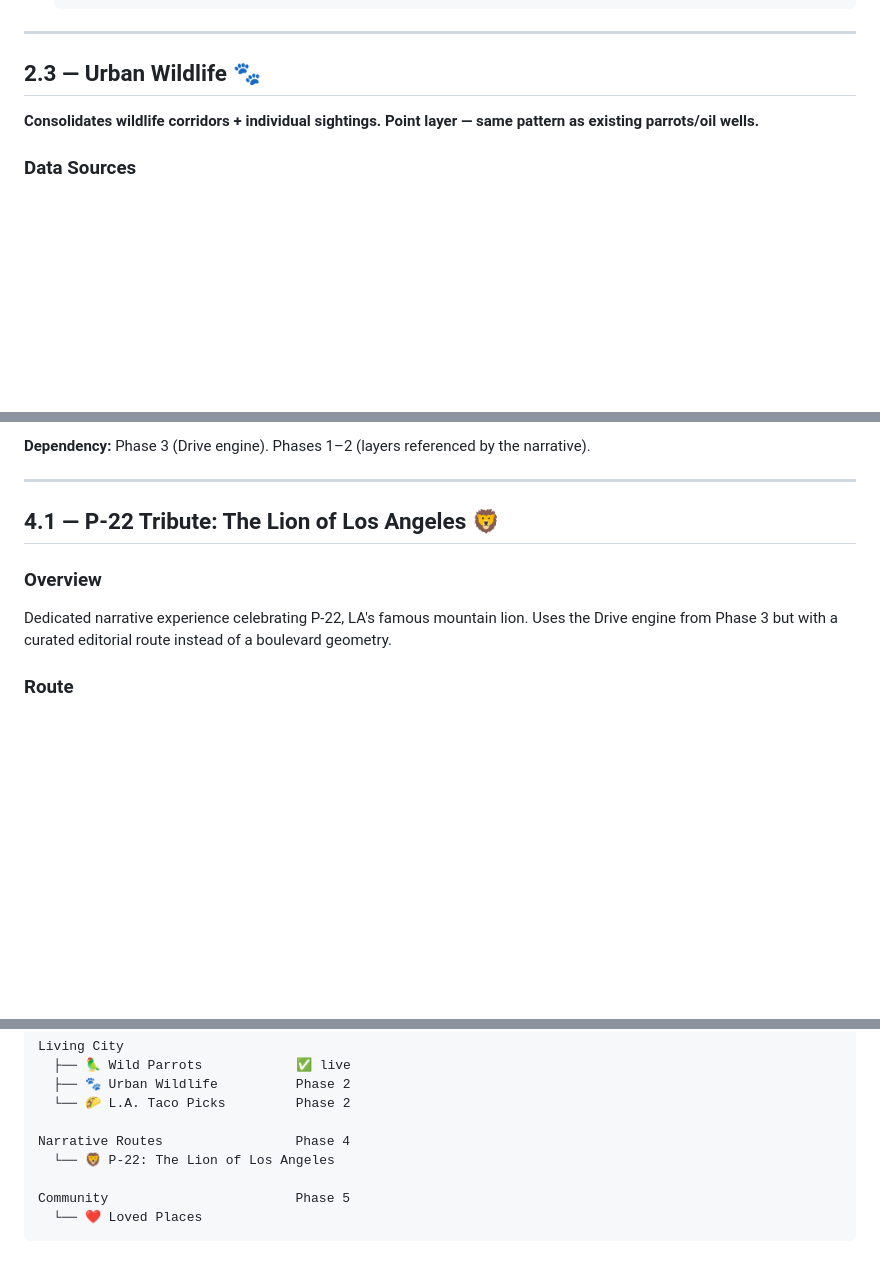
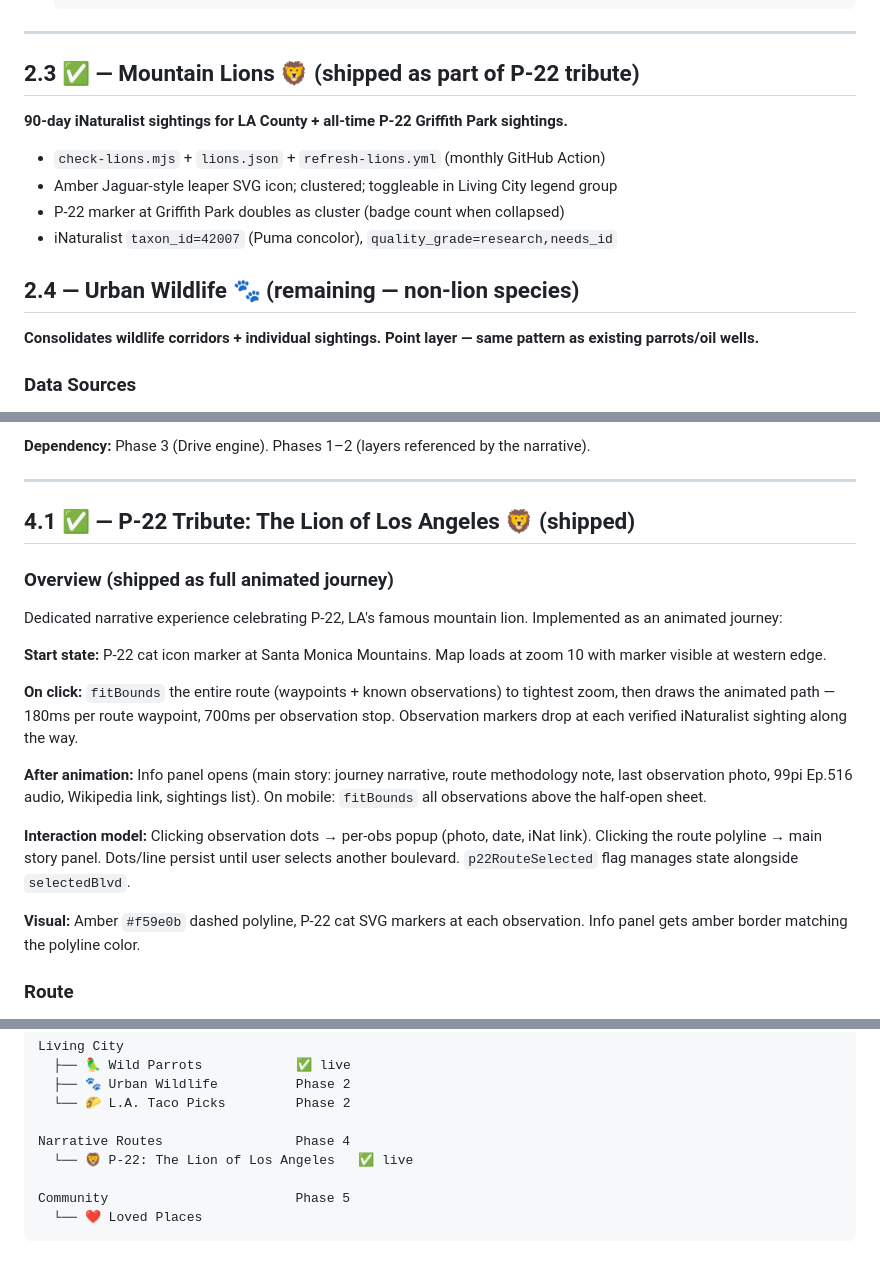
Before and after one commit to omaraltaher/la-boulevards, a Markdown page: PLAN.md, 3 parts joined by grey strips. Rendered like a GitHub page; blank space fills up the shorter version.

```diff
--- a/PLAN.md
+++ b/PLAN.md
@@ -426,7 +427,14 @@ out skel qt;
 
 ---
 
-## 2.3 — Urban Wildlife 🐾
+## 2.3 ✅ — Mountain Lions 🦁 (shipped as part of P-22 tribute)
+**90-day iNaturalist sightings for LA County + all-time P-22 Griffith Park sightings.**
+- `check-lions.mjs` + `lions.json` + `refresh-lions.yml` (monthly GitHub Action)
+- Amber Jaguar-style leaper SVG icon; clustered; toggleable in Living City legend group
+- P-22 marker at Griffith Park doubles as cluster (badge count when collapsed)
+- iNaturalist `taxon_id=42007` (Puma concolor), `quality_grade=research,needs_id`
+
+## 2.4 — Urban Wildlife 🐾 (remaining — non-lion species)
 **Consolidates wildlife corridors + individual sightings. Point layer — same pattern as existing parrots/oil wells.**
 
 ### Data Sources
@@ -635,10 +643,20 @@ The stop card pulls data from whichever layer the stop belongs to — same popup
 
 ---
 
-## 4.1 — P-22 Tribute: The Lion of Los Angeles 🦁
+## 4.1 ✅ — P-22 Tribute: The Lion of Los Angeles 🦁 (shipped)
 
-### Overview
-Dedicated narrative experience celebrating P-22, LA's famous mountain lion. Uses the Drive engine from Phase 3 but with a curated editorial route instead of a boulevard geometry.
+### Overview (shipped as full animated journey)
+Dedicated narrative experience celebrating P-22, LA's famous mountain lion. Implemented as an animated journey:
+
+**Start state:** P-22 cat icon marker at Santa Monica Mountains. Map loads at zoom 10 with marker visible at western edge.
+
+**On click:** `fitBounds` the entire route (waypoints + known observations) to tightest zoom, then draws the animated path — 180ms per route waypoint, 700ms per observation stop. Observation markers drop at each verified iNaturalist sighting along the way.
+
+**After animation:** Info panel opens (main story: journey narrative, route methodology note, last observation photo, 99pi Ep.516 audio, Wikipedia link, sightings list). On mobile: `fitBounds` all observations above the half-open sheet.
+
+**Interaction model:** Clicking observation dots → per-obs popup (photo, date, iNat link). Clicking the route polyline → main story panel. Dots/line persist until user selects another boulevard. `p22RouteSelected` flag manages state alongside `selectedBlvd`.
+
+**Visual:** Amber `#f59e0b` dashed polyline, P-22 cat SVG markers at each observation. Info panel gets amber border matching the polyline color.
 
 ### Route
 P-22's historic journey from the Santa Monica Mountains to Griffith Park, crossing the 405 and 101 freeways. The route passes through/near several boulevards.
@@ -880,7 +898,7 @@ Living City
   └── 🌮 L.A. Taco Picks         Phase 2
 
 Narrative Routes                 Phase 4
-  └── 🦁 P-22: The Lion of Los Angeles
+  └── 🦁 P-22: The Lion of Los Angeles   ✅ live
 
 Community                        Phase 5
   └── ❤️ Loved Places
```
Also changed, not shown: other parts of PLAN.md (+2 -1 lines), README.md (+25 -12 lines).
